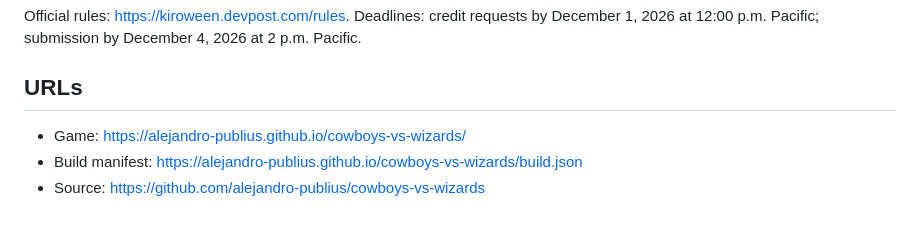
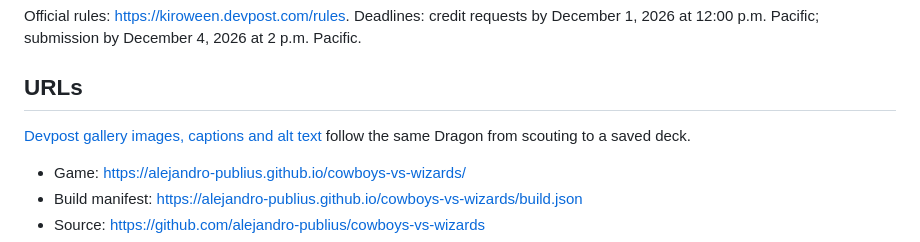
Before and after one commit to alejandro-publius/cowboys-vs-wizards, a Markdown page: docs/submission/devpost-packet.md, the part around the change. GitHub-like rendering; blank space fills up the shorter version.

```diff
--- a/docs/submission/devpost-packet.md
+++ b/docs/submission/devpost-packet.md
@@ -114,6 +114,8 @@ Official rules: https://kiroween.devpost.com/rules. Deadlines: credit requests b
 
 ## URLs
 
+[Devpost gallery images, captions and alt text](devpost-gallery.md) follow the same Dragon from scouting to a saved deck.
+
 - Game: https://alejandro-publius.github.io/cowboys-vs-wizards/
 - Build manifest: https://alejandro-publius.github.io/cowboys-vs-wizards/build.json
 - Source: https://github.com/alejandro-publius/cowboys-vs-wizards
```
Also changed, not shown: docs/submission/devpost-gallery.md (added, +18 -0 lines), docs/media/devpost/01-scout-the-graveyard-dragon.png (added), docs/media/devpost/02-capture-after-five-hunts.png (added), docs/media/devpost/03-captured-dragon-in-deck.png (added), docs/media/devpost/04-boot-hill-poker.png (added).
